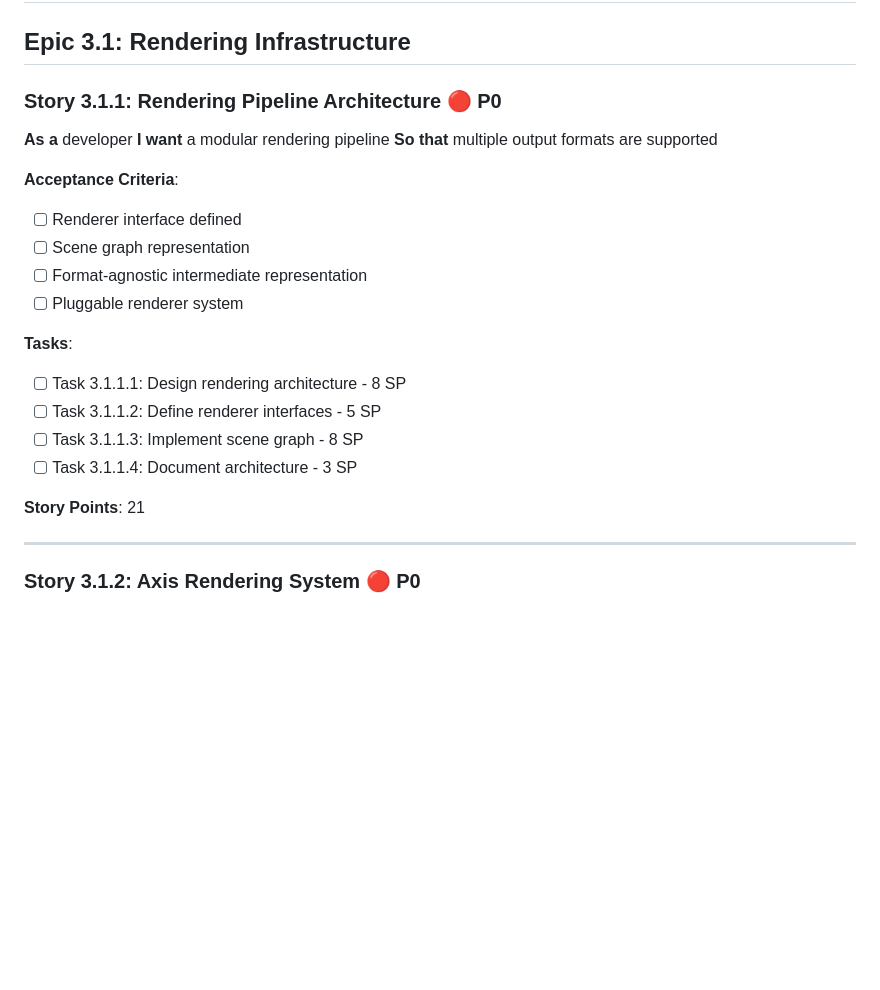
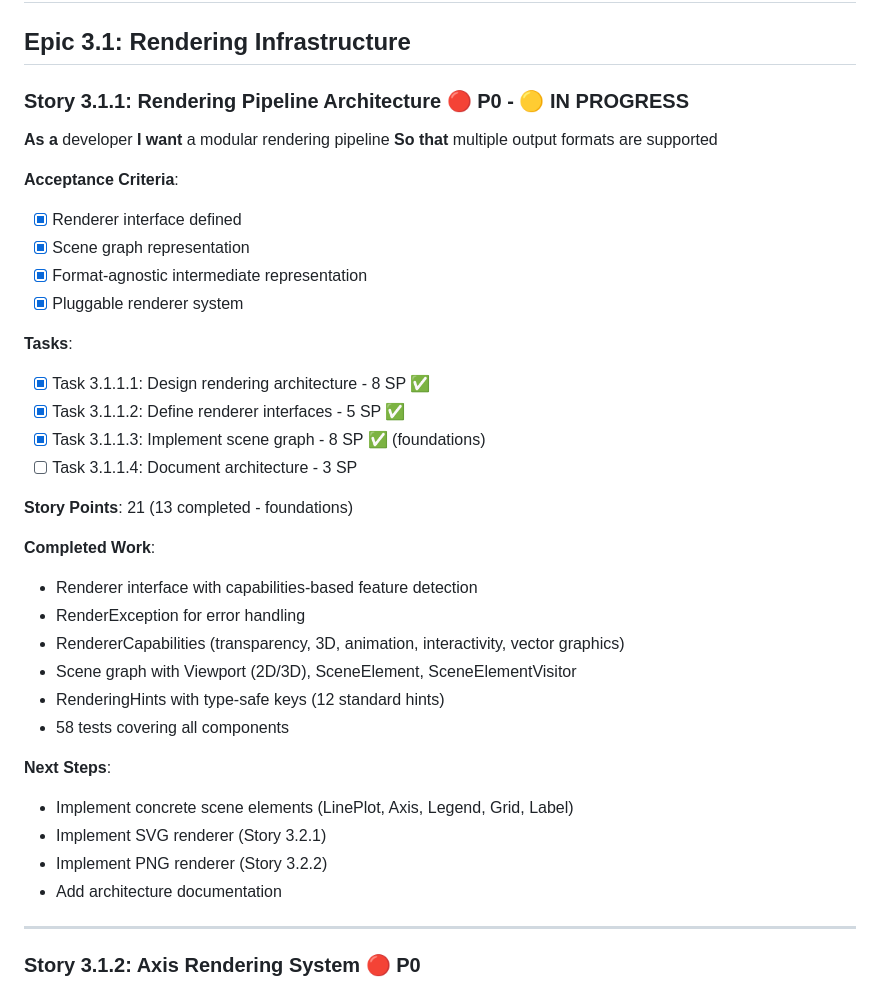
Before and after one commit to gfilios/gnuplot2java, a Markdown page: IMPLEMENTATION_BACKLOG.md, the part around one of its changes. GitHub-like rendering; blank space fills up the shorter version.

```diff
--- a/IMPLEMENTATION_BACKLOG.md
+++ b/IMPLEMENTATION_BACKLOG.md
@@ -1385,24 +1413,38 @@ String function support requires similar changes for String type support. Both a
 
 ## Epic 3.1: Rendering Infrastructure
 
-### Story 3.1.1: Rendering Pipeline Architecture 🔴 P0
+### Story 3.1.1: Rendering Pipeline Architecture 🔴 P0 - 🟡 IN PROGRESS
 **As a** developer
 **I want** a modular rendering pipeline
 **So that** multiple output formats are supported
 
 **Acceptance Criteria**:
-- [ ] Renderer interface defined
-- [ ] Scene graph representation
-- [ ] Format-agnostic intermediate representation
-- [ ] Pluggable renderer system
-
-**Tasks**:
-- [ ] Task 3.1.1.1: Design rendering architecture - 8 SP
-- [ ] Task 3.1.1.2: Define renderer interfaces - 5 SP
-- [ ] Task 3.1.1.3: Implement scene graph - 8 SP
+- [x] Renderer interface defined
+- [x] Scene graph representation
+- [x] Format-agnostic intermediate representation
+- [x] Pluggable renderer system
+
+**Tasks**:
+- [x] Task 3.1.1.1: Design rendering architecture - 8 SP ✅
+- [x] Task 3.1.1.2: Define renderer interfaces - 5 SP ✅
+- [x] Task 3.1.1.3: Implement scene graph - 8 SP ✅ (foundations)
 - [ ] Task 3.1.1.4: Document architecture - 3 SP
 
-**Story Points**: 21
+**Story Points**: 21 (13 completed - foundations)
+
+**Completed Work**:
+- Renderer interface with capabilities-based feature detection
+- RenderException for error handling
+- RendererCapabilities (transparency, 3D, animation, interactivity, vector graphics)
+- Scene graph with Viewport (2D/3D), SceneElement, SceneElementVisitor
+- RenderingHints with type-safe keys (12 standard hints)
+- 58 tests covering all components
+
+**Next Steps**:
+- Implement concrete scene elements (LinePlot, Axis, Legend, Grid, Label)
+- Implement SVG renderer (Story 3.2.1)
+- Implement PNG renderer (Story 3.2.2)
+- Add architecture documentation
 
 ---
 
```
Also changed, not shown: other parts of IMPLEMENTATION_BACKLOG.md (+28 -0 lines), gnuplot-java/README.md (+5 -3 lines).
